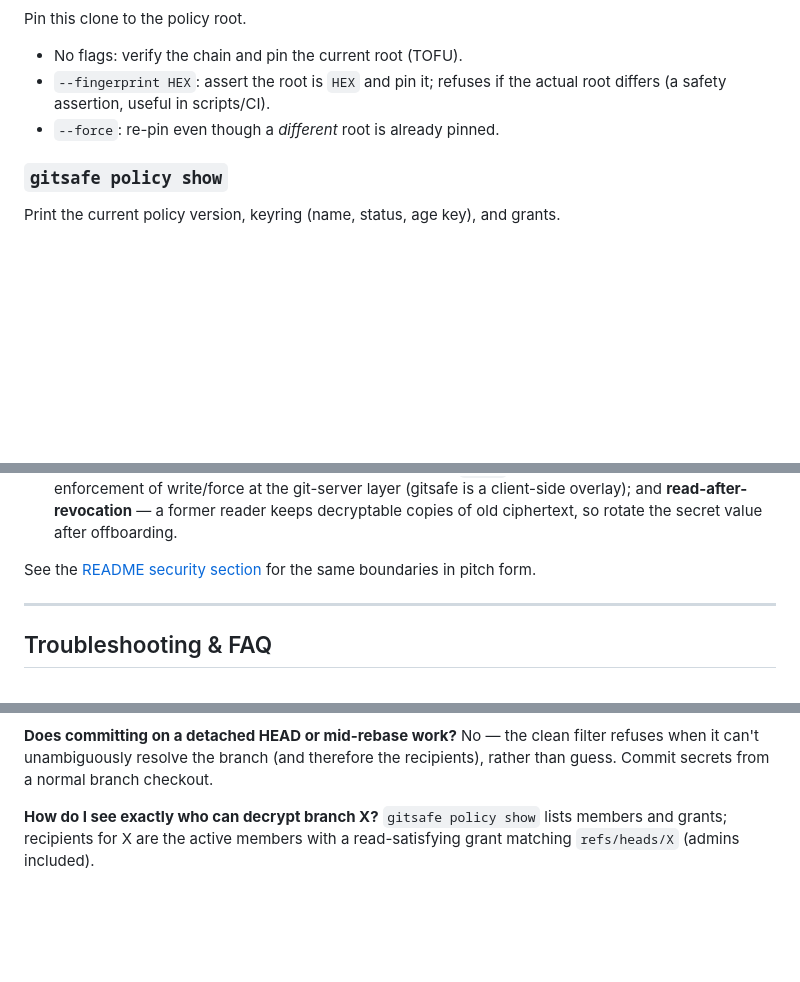
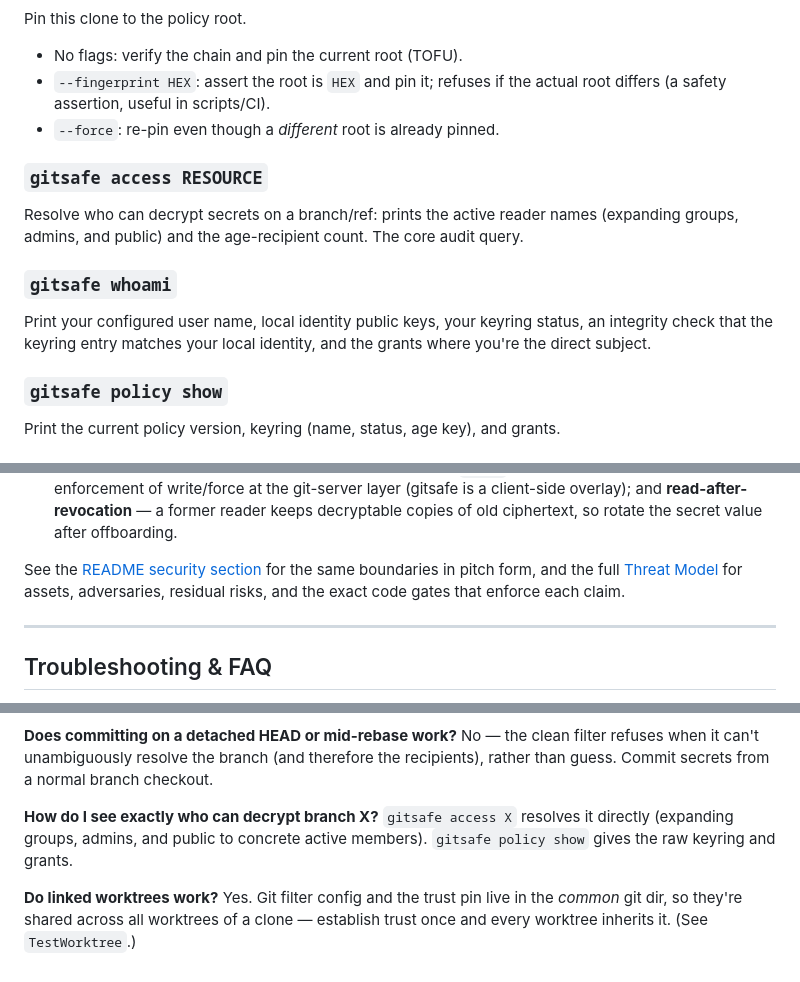
Before and after one commit to xmonader/gitsafe, a Markdown page: docs/userguide.md, 3 parts joined by grey strips. Drawn GitHub-style; blank space fills up the shorter version.

```diff
--- a/docs/userguide.md
+++ b/docs/userguide.md
@@ -346,6 +346,16 @@ Pin this clone to the policy root.
   root differs (a safety assertion, useful in scripts/CI).
 - `--force`: re-pin even though a *different* root is already pinned.
 
+### `gitsafe access RESOURCE`
+Resolve who can decrypt secrets on a branch/ref: prints the active reader names
+(expanding groups, admins, and public) and the age-recipient count. The core
+audit query.
+
+### `gitsafe whoami`
+Print your configured user name, local identity public keys, your keyring status,
+an integrity check that the keyring entry matches your local identity, and the
+grants where you're the direct subject.
+
 ### `gitsafe policy show`
 Print the current policy version, keyring (name, status, age key), and grants.
 
@@ -375,7 +385,9 @@ The git filters. You don't call these by hand — git invokes them. Documented i
   after offboarding.
 
 See the [README security section](../README.md#security-model--threat-boundaries)
-for the same boundaries in pitch form.
+for the same boundaries in pitch form, and the full
+[Threat Model](threat-model.md) for assets, adversaries, residual risks, and the
+exact code gates that enforce each claim.
 
 ---
 
@@ -417,5 +429,10 @@ No — the clean filter refuses when it can't unambiguously resolve the branch
 branch checkout.
 
 **How do I see exactly who can decrypt branch X?**
-`gitsafe policy show` lists members and grants; recipients for X are the active
-members with a read-satisfying grant matching `refs/heads/X` (admins included).
+`gitsafe access X` resolves it directly (expanding groups, admins, and public to
+concrete active members). `gitsafe policy show` gives the raw keyring and grants.
+
+**Do linked worktrees work?**
+Yes. Git filter config and the trust pin live in the *common* git dir, so they're
+shared across all worktrees of a clone — establish trust once and every worktree
+inherits it. (See `TestWorktree`.)
```
Also changed, not shown: README.md (+3 -0 lines), docs/threat-model.md (added, +113 -0 lines).
